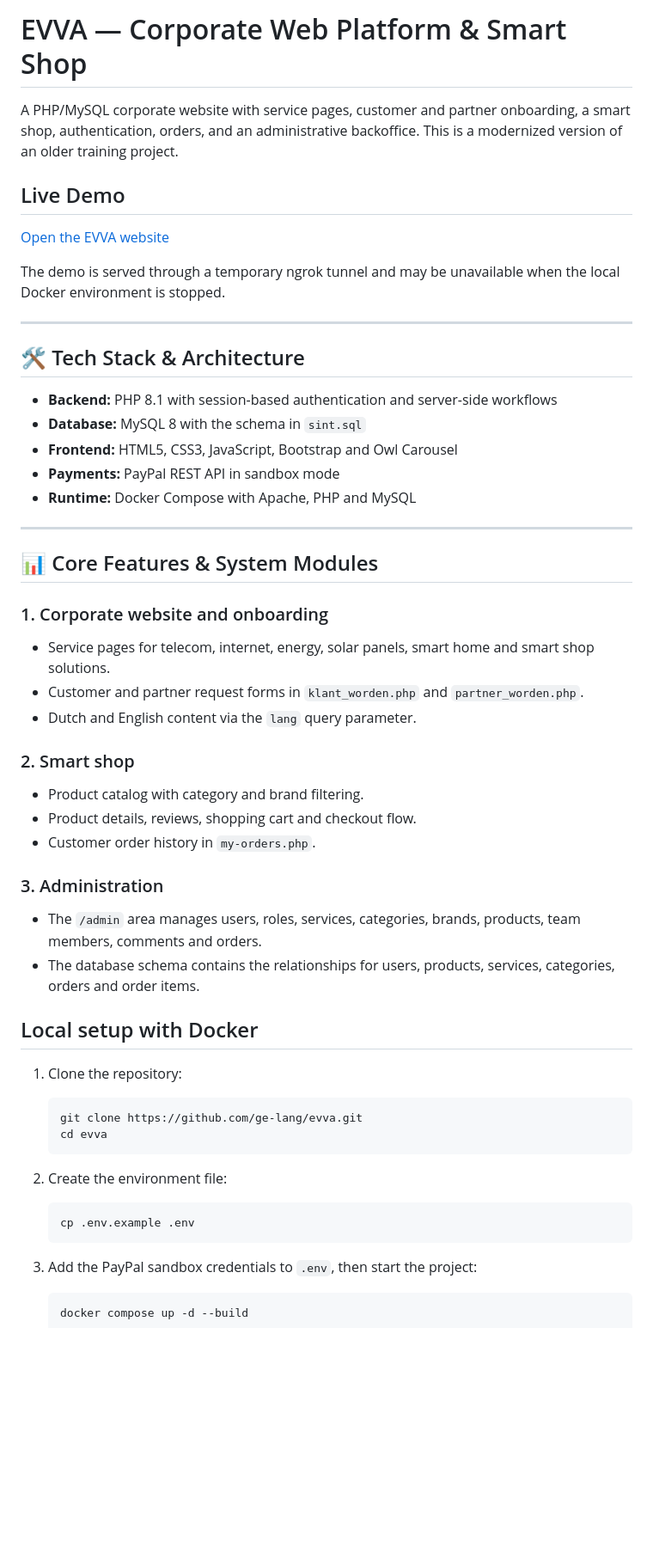
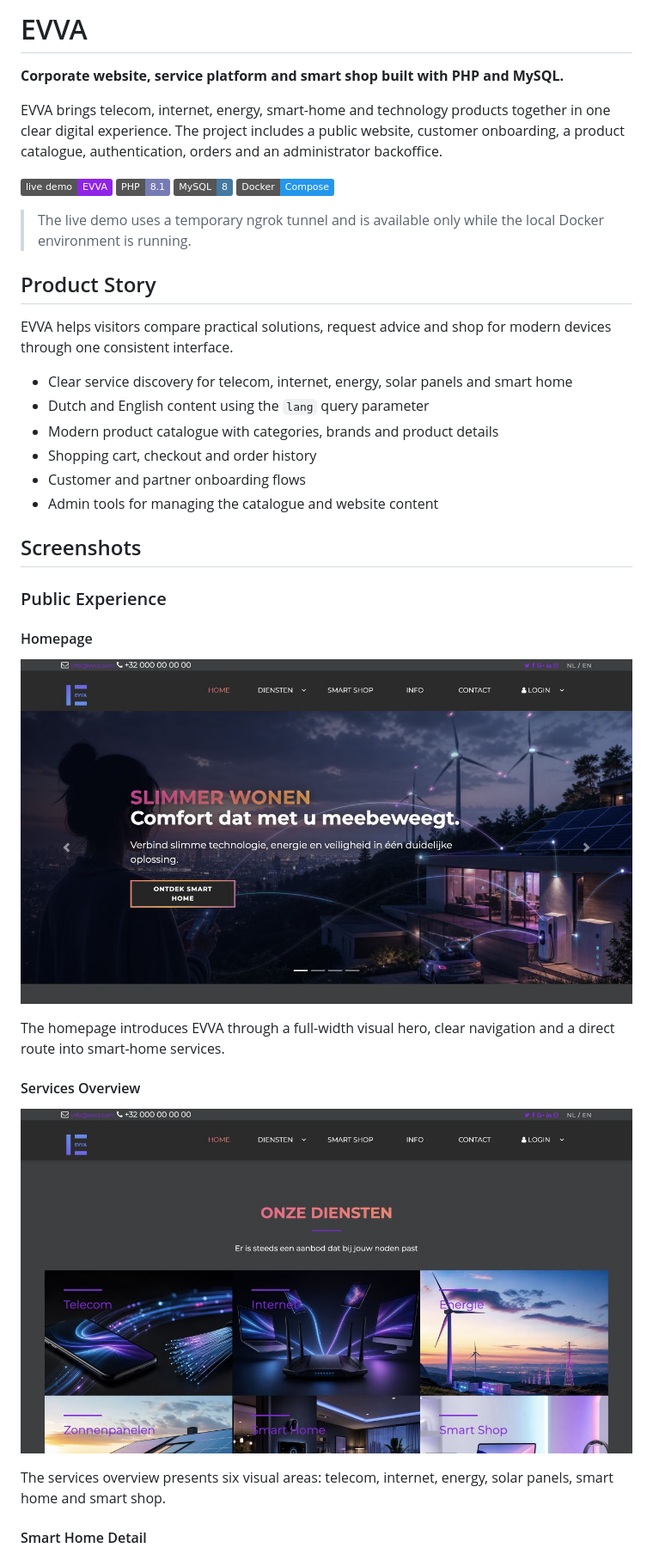
Before and after one commit to ge-lang/evva, a Markdown page: README.md, the part around one of its changes. Shown at 86% size. GitHub-like rendering; pictures changed too: docs/screenshots/EVVA_LinkedIn_01_Homepage.jpeg (added), docs/screenshots/EVVA_LinkedIn_02_Diensten.jpeg (added); badges without logos; blank space fills up the shorter version.

Commit message:
Document EVVA with product screenshots

````diff
--- a/README.md
+++ b/README.md
@@ -1,56 +1,42 @@
-# EVVA — Corporate Web Platform & Smart Shop
+# EVVA
 
-A PHP/MySQL corporate website with service pages, customer and partner onboarding, a smart shop, authentication, orders, and an administrative backoffice. This is a modernized version of an older training project.
+**Corporate website, service platform and smart shop built with PHP and MySQL.**
 
-## Live Demo
+EVVA brings telecom, internet, energy, smart-home and technology products together in one clear digital experience. The project includes a public website, customer onboarding, a product catalogue, authentication, orders and an administrator backoffice.
 
-[Open the EVVA website](https://evasive-skier-ended.ngrok-free.dev/home.php)
+[![Live demo](https://img.shields.io/badge/live_demo-EVVA-8f24e8)](https://evasive-skier-ended.ngrok-free.dev/home.php)
+[![PHP](https://img.shields.io/badge/PHP-8.1-777bb4)](https://www.php.net/)
+[![MySQL](https://img.shields.io/badge/MySQL-8-4479a1)](https://www.mysql.com/)
+[![Docker](https://img.shields.io/badge/Docker-Compose-2496ed)](https://docs.docker.com/compose/)
 
-The demo is served through a temporary ngrok tunnel and may be unavailable when the local Docker environment is stopped.
+> The live demo uses a temporary ngrok tunnel and is available only while the local Docker environment is running.
 
----
+## Product Story
 
-## 🛠️ Tech Stack & Architecture
+EVVA helps visitors compare practical solutions, request advice and shop for modern devices through one consistent interface.
 
-* **Backend:** PHP 8.1 with session-based authentication and server-side workflows
-* **Database:** MySQL 8 with the schema in `sint.sql`
-* **Frontend:** HTML5, CSS3, JavaScript, Bootstrap and Owl Carousel
-* **Payments:** PayPal REST API in sandbox mode
-* **Runtime:** Docker Compose with Apache, PHP and MySQL
+- Clear service discovery for telecom, internet, energy, solar panels and smart home
+- Dutch and English content using the `lang` query parameter
+- Modern product catalogue with categories, brands and product details
+- Shopping cart, checkout and order history
+- Customer and partner onboarding flows
+- Admin tools for managing the catalogue and website content
 
----
+## Screenshots
 
-## 📊 Core Features & System Modules
+### Public Experience
 
-### 1. Corporate website and onboarding
-* Service pages for telecom, internet, energy, solar panels, smart home and smart shop solutions.
-* Customer and partner request forms in `klant_worden.php` and `partner_worden.php`.
-* Dutch and English content via the `lang` query parameter.
+#### Homepage
 
-### 2. Smart shop
-* Product catalog with category and brand filtering.
-* Product details, reviews, shopping cart and checkout flow.
-* Customer order history in `my-orders.php`.
+![EVVA homepage](docs/screenshots/EVVA_LinkedIn_01_Homepage.jpeg)
 
-### 3. Administration
-* The `/admin` area manages users, roles, services, categories, brands, products, team members, comments and orders.
-* The database schema contains the relationships for users, products, services, categories, orders and order items.
+The homepage introduces EVVA through a full-width visual hero, clear navigation and a direct route into smart-home services.
 
-## Local setup with Docker
+#### Services Overview
 
-1. Clone the repository:
-   ```bash
-   git clone https://github.com/ge-lang/evva.git
-   cd evva
-   ```
+![EVVA services](docs/screenshots/EVVA_LinkedIn_02_Diensten.jpeg)
 
-2. Create the environment file:
-   ```bash
-   cp .env.example .env
-   ```
+The services overview presents six visual areas: telecom, internet, energy, solar panels, smart home and smart shop.
 
-3. Add the PayPal sandbox credentials to `.env`, then start the project:
-   ```bash
-   docker compose up -d --build
-   ```
+#### Smart Home Detail
 
````
Also changed, not shown: other parts of README.md (+70 -6 lines), docs/screenshots/EVVA_LinkedIn_03_SmartHome_Detail.jpeg (added), docs/screenshots/EVVA_LinkedIn_04_Productcatalogus.jpeg (added), docs/screenshots/EVVA_LinkedIn_05_Productdetail.jpeg (added), docs/screenshots/EVVA_LinkedIn_06_Klantaanvraag.jpeg (added).
